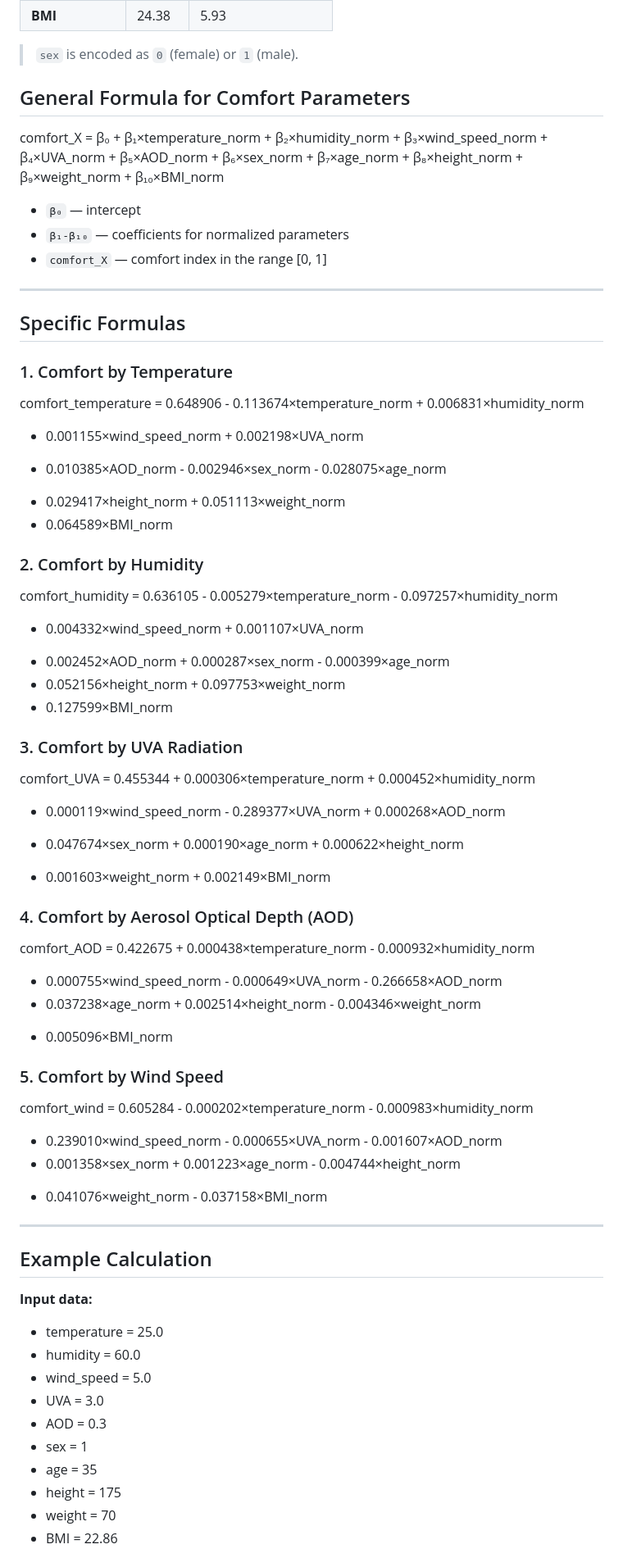
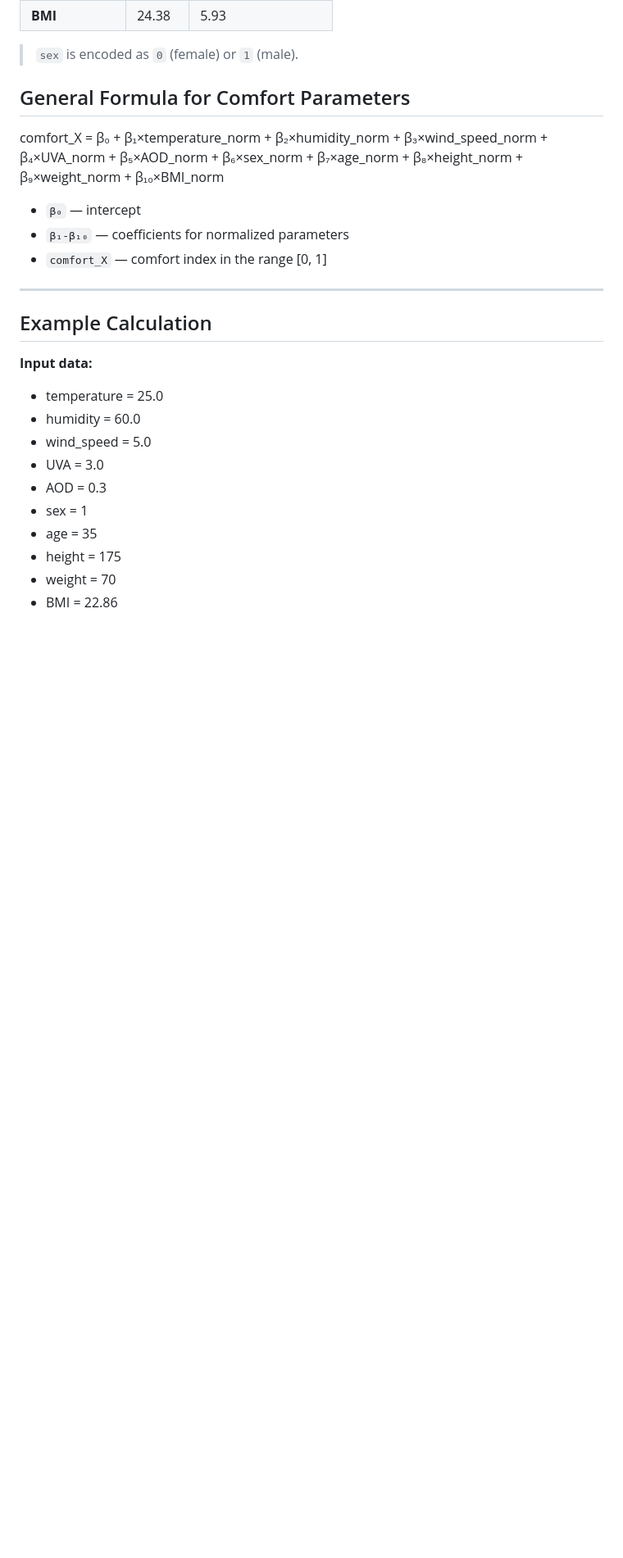
Before and after one commit to iktorin-vi/UVA_Weather_Project, a Markdown page: README_analytics.md, the part around the change printed below. Shown: that part at 82% size. GitHub-like rendering; blank space fills up the shorter version.

```diff
--- a/README_analytics.md
+++ b/README_analytics.md
@@ -41,40 +41,6 @@ comfort_X = β₀ + β₁×temperature_norm + β₂×humidity_norm + β₃×wind
 
 ---
 
-## Specific Formulas
-
-### 1. Comfort by Temperature
-comfort_temperature = 0.648906 - 0.113674×temperature_norm + 0.006831×humidity_norm
-- 0.001155×wind_speed_norm + 0.002198×UVA_norm
-+ 0.010385×AOD_norm - 0.002946×sex_norm - 0.028075×age_norm
-- 0.029417×height_norm + 0.051113×weight_norm
-- 0.064589×BMI_norm
-### 2. Comfort by Humidity
-comfort_humidity = 0.636105 - 0.005279×temperature_norm - 0.097257×humidity_norm
-+ 0.004332×wind_speed_norm + 0.001107×UVA_norm
-- 0.002452×AOD_norm + 0.000287×sex_norm - 0.000399×age_norm
-- 0.052156×height_norm + 0.097753×weight_norm
-- 0.127599×BMI_norm
-### 3. Comfort by UVA Radiation
-comfort_UVA = 0.455344 + 0.000306×temperature_norm + 0.000452×humidity_norm
-- 0.000119×wind_speed_norm - 0.289377×UVA_norm + 0.000268×AOD_norm
-+ 0.047674×sex_norm + 0.000190×age_norm + 0.000622×height_norm
-- 0.001603×weight_norm + 0.002149×BMI_norm
-
-### 4. Comfort by Aerosol Optical Depth (AOD)
-comfort_AOD = 0.422675 + 0.000438×temperature_norm - 0.000932×humidity_norm
-- 0.000755×wind_speed_norm - 0.000649×UVA_norm - 0.266658×AOD_norm
-- 0.037238×age_norm + 0.002514×height_norm - 0.004346×weight_norm
-+ 0.005096×BMI_norm
-### 5. Comfort by Wind Speed
-comfort_wind = 0.605284 - 0.000202×temperature_norm - 0.000983×humidity_norm
-- 0.239010×wind_speed_norm - 0.000655×UVA_norm - 0.001607×AOD_norm
-- 0.001358×sex_norm + 0.001223×age_norm - 0.004744×height_norm
-+ 0.041076×weight_norm - 0.037158×BMI_norm
-
-
----
-
 ## Example Calculation
 
 **Input data:**
```
Also changed, not shown: other parts of README_analytics.md (+7 -0 lines).
